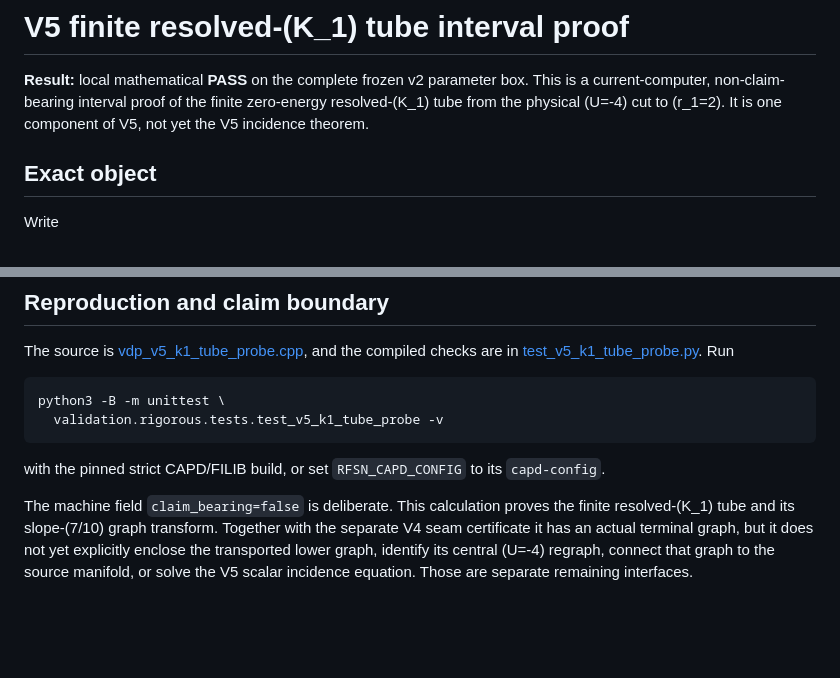
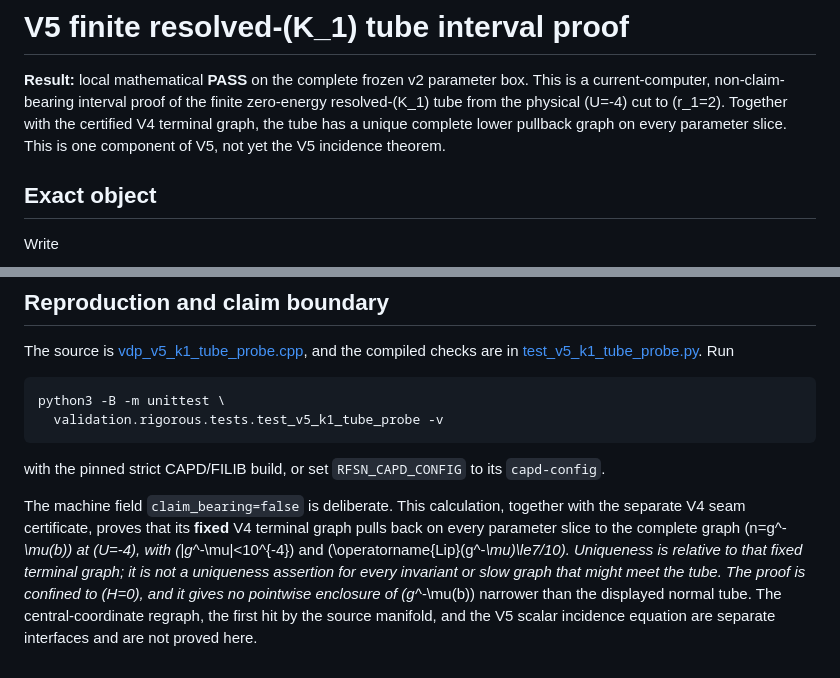
Before and after one commit to h-lu/rfsn-ii-positive-parameter-pde, a Markdown page: validation/rigorous/V5_K1_TUBE_REPORT.md, 2 parts joined by grey strips. GitHub-like rendering; blank space fills up the shorter version.

Commit message:
Close the finite K1 terminal pullback lemma

```diff
--- a/validation/rigorous/V5_K1_TUBE_REPORT.md
+++ b/validation/rigorous/V5_K1_TUBE_REPORT.md
@@ -3,7 +3,9 @@
 **Result:** local mathematical **PASS** on the complete frozen v2 parameter
 box.  This is a current-computer, non-claim-bearing interval proof of the
 finite zero-energy resolved-\(K_1\) tube from the physical \(U=-4\) cut to
-\(r_1=2\).  It is one component of V5, not yet the V5 incidence theorem.
+\(r_1=2\).  Together with the certified V4 terminal graph, the tube has a
+unique complete lower pullback graph on every parameter slice.  This is one
+component of V5, not yet the V5 incidence theorem.
 
 ## Exact object
 
@@ -197,10 +303,14 @@ checks are in
 with the pinned strict CAPD/FILIB build, or set `RFSN_CAPD_CONFIG` to its
 `capd-config`.
 
-The machine field `claim_bearing=false` is deliberate.  This calculation
-proves the finite resolved-\(K_1\) tube and its slope-\(7/10\) graph
-transform.  Together with the separate V4 seam certificate it has an actual
-terminal graph, but it does not yet explicitly enclose the transported lower
-graph, identify its central \(U=-4\) regraph, connect that graph to the source
-manifold, or solve the V5 scalar incidence equation.  Those are separate
-remaining interfaces.
+The machine field `claim_bearing=false` is deliberate.  This calculation,
+together with the separate V4 seam certificate, proves that its **fixed** V4
+terminal graph pulls back on every parameter slice to the complete graph
+\(n=g^-_\mu(b)\) at \(U=-4\), with \(|g^-_\mu|<10^{-4}\) and
+\(\operatorname{Lip}(g^-_\mu)\le7/10\).  Uniqueness is relative to that
+fixed terminal graph; it is not a uniqueness assertion for every invariant
+or slow graph that might meet the tube.  The proof is confined to \(H=0\),
+and it gives no pointwise enclosure of \(g^-_\mu(b)\) narrower than the
+displayed normal tube.  The central-coordinate regraph, the first hit by the
+source manifold, and the V5 scalar incidence equation are separate
+interfaces and are not proved here.
```
Also changed, not shown: other parts of validation/rigorous/V5_K1_TUBE_REPORT.md (+117 -13 lines).
